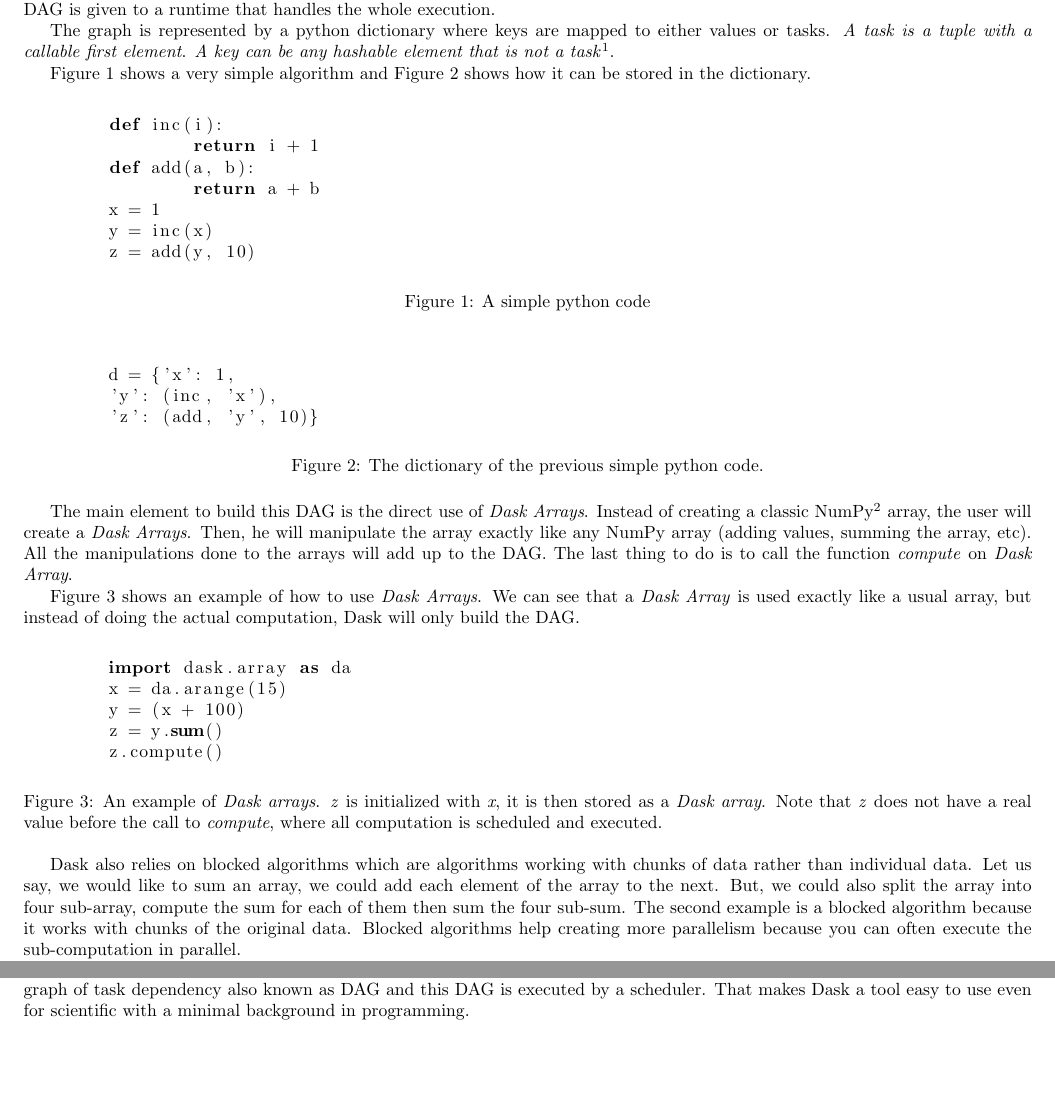
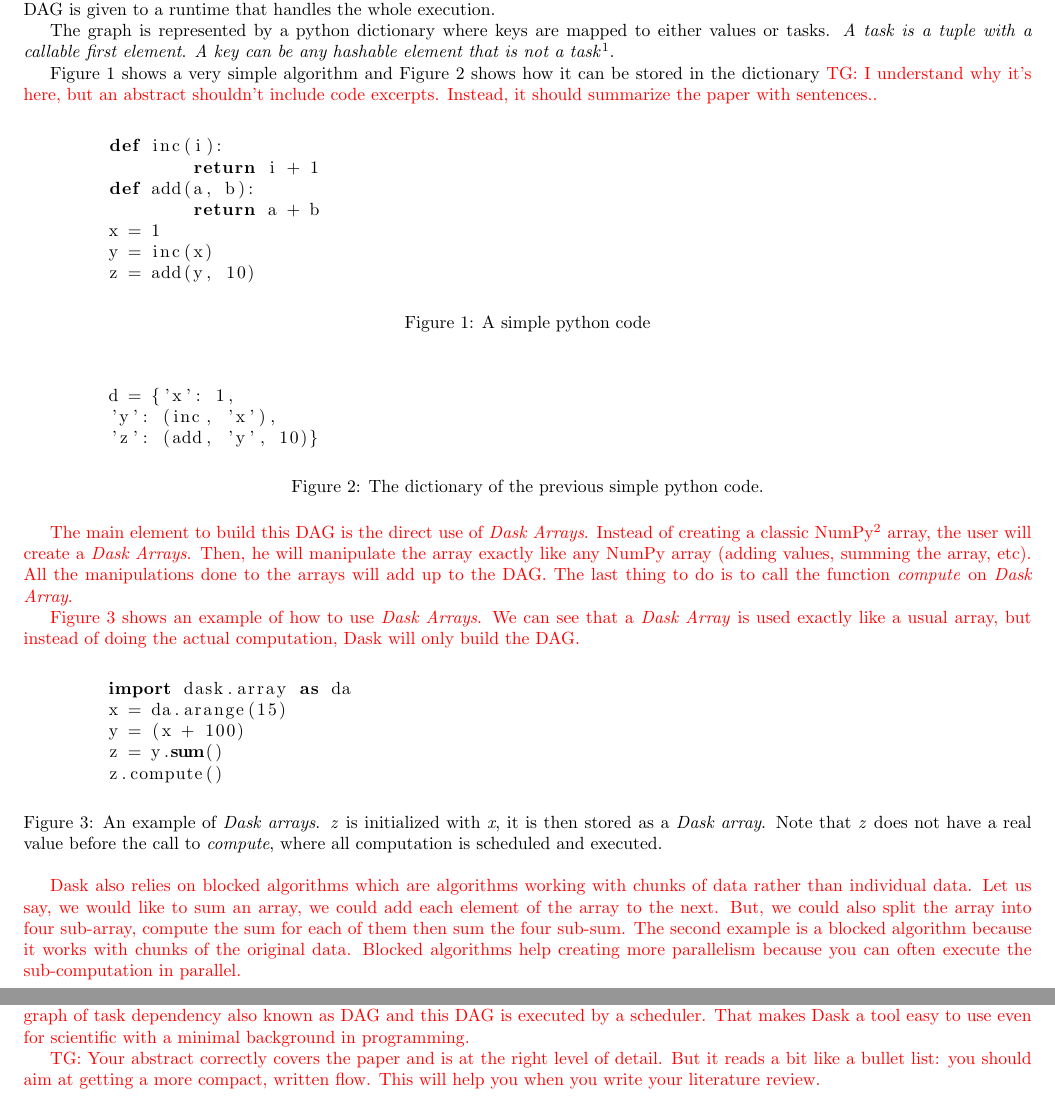
Before and after one commit to azazel7/Reading-Class, a LaTeX document (week_03_dask.tex): two parts of pages 1 and 2 of 2, joined at a grey line, cut so that both start at the same text, the shorter picture padded with empty space. Compiled offline with pdfLaTeX.

Commit message:
Some comments

```diff
--- a/week_03_dask.tex
+++ b/week_03_dask.tex
@@ -2,6 +2,10 @@
 \usepackage[margin=0.75cm]{geometry}
 \usepackage{listings}
 \usepackage{float}
+\usepackage{color}
+\newcommand{\writing}[1]{\uwave{#1}}
+\newcommand{\tristan}[1]{\color{red}TG: #1}
+
 
 \title{Dask: Parallel computation wit blocked algorithms and task scheduling}
 \begin{document}
@@ -14,9 +18,11 @@ Then this DAG is given to a runtime that handles the whole execution.
 
 The graph is represented by a python dictionary where keys are mapped to either values or tasks.
 \textit{A task is a tuple with a callable first element}.
-\textit{A key can be any hashable element that is not a task}\footnote{Those sentences are word for word what is writen in the paper, but it was so clear I had to use it.}.
+\textit{A key can be any hashable element that is not a task}\footnote{Those sentences are word for word what is writen in the paper, but it was so clear I had to use it. \tristan{It's fine but then use quotes or the quote Latex environment. And write something like
+``as written by the authors: '\ldots'" }}.
 
-Figure~\ref{fig:simple-python} shows a very simple algorithm and Figure~\ref{fig:simple-python-encode} shows how it can be stored in the dictionary.
+Figure~\ref{fig:simple-python} shows a very simple algorithm and Figure~\ref{fig:simple-python-encode} shows how it can be stored in the dictionary \tristan{I understand why it's here, but an abstract shouldn't include code excerpts.
+Instead, it should summarize the paper with sentences.}.
 \begin{figure}[H]
 	\begin{lstlisting}[language=python]
 	def inc(i):
@@ -89,4 +95,8 @@ The second collection is a dataframe that is close to \textit{Panda}.
 To conclude, I would say that, like Spark, Dask put itself in between the user and the computation.
 Thanks to that, it builds a graph of task dependency also known as DAG and this DAG is executed by a scheduler.
 That makes Dask a tool easy to use even for scientific with a minimal background in programming.
+
+\tristan{Your abstract correctly covers the paper and is at the right level of detail.
+But it reads a bit like a bullet list: you should aim at getting a more compact, written flow.
+This will help you when you write your literature review.}
 \end{document}
```
